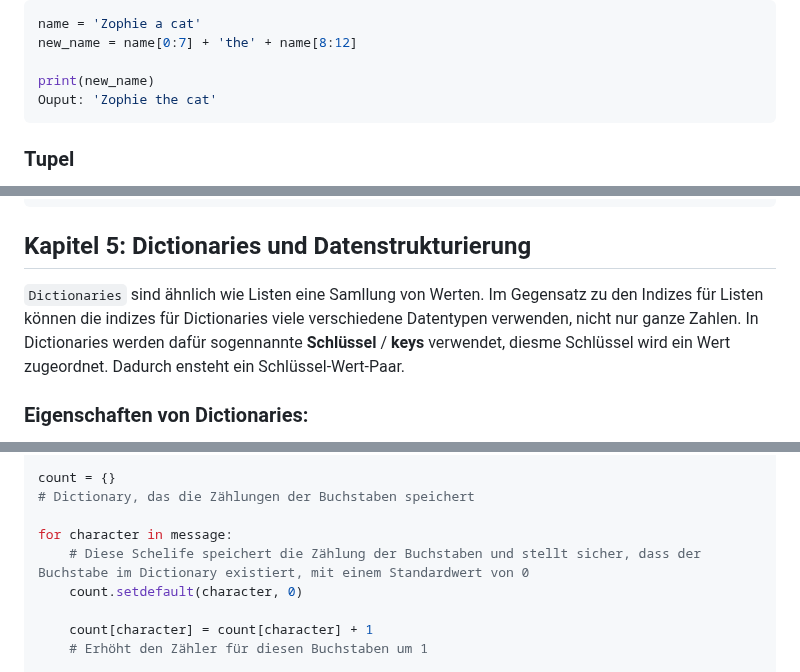
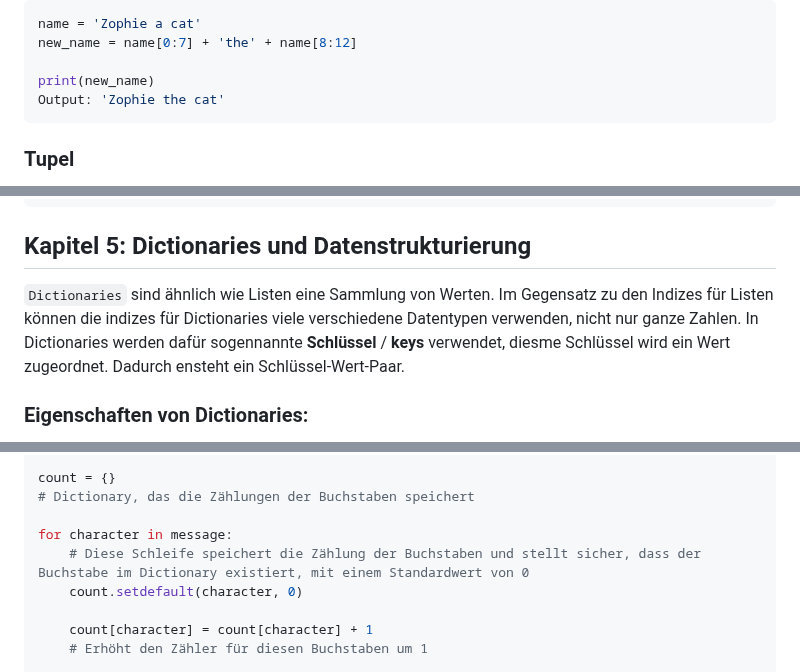
Before and after one commit to ssr-2024/programming_basics, a Markdown page: documentation/documentation.md, 3 parts joined by grey strips. Drawn GitHub-style.

````diff
--- a/documentation/documentation.md
+++ b/documentation/documentation.md
@@ -647,7 +647,7 @@ name = 'Zophie a cat'
 new_name = name[0:7] + 'the' + name[8:12]
 
 print(new_name)
-Ouput: 'Zophie the cat'
+Output: 'Zophie the cat'
 ```
 
 ### Tupel
@@ -668,7 +668,7 @@ Output: (42, 0.5)
 ## Kapitel 5: Dictionaries und Datenstrukturierung
 
 
-`Dictionaries` sind ähnlich wie Listen eine Samllung von Werten. Im Gegensatz zu den Indizes für Listen können die indizes für Dictionaries viele verschiedene Datentypen verwenden, nicht nur ganze Zahlen. In Dictionaries werden dafür sogennannte **Schlüssel** / **keys** verwendet, diesme Schlüssel wird ein Wert zugeordnet. Dadurch ensteht ein Schlüssel-Wert-Paar.
+`Dictionaries` sind ähnlich wie Listen eine Sammlung von Werten. Im Gegensatz zu den Indizes für Listen können die indizes für Dictionaries viele verschiedene Datentypen verwenden, nicht nur ganze Zahlen. In Dictionaries werden dafür sogennannte **Schlüssel** / **keys** verwendet, diesme Schlüssel wird ein Wert zugeordnet. Dadurch ensteht ein Schlüssel-Wert-Paar.
 
 ### Eigenschaften von Dictionaries:
 - **Unveränderliche Schlüssel**: Die Schlüssel in einem Dictionary müssen unveränderlich sein (z.B. Strings, Zahlen, Tupel). Listen können nicht als Schlüssel verwendet werden.
@@ -830,7 +830,7 @@ count = {}
 # Dictionary, das die Zählungen der Buchstaben speichert
 
 for character in message:
-    # Diese Schelife speichert die Zählung der Buchstaben und stellt sicher, dass der Buchstabe im Dictionary existiert, mit einem Standardwert von 0
+    # Diese Schleife speichert die Zählung der Buchstaben und stellt sicher, dass der Buchstabe im Dictionary existiert, mit einem Standardwert von 0
     count.setdefault(character, 0)
 
     count[character] = count[character] + 1
````
Also changed, not shown: other parts of documentation/documentation.md (+13 -13 lines).
